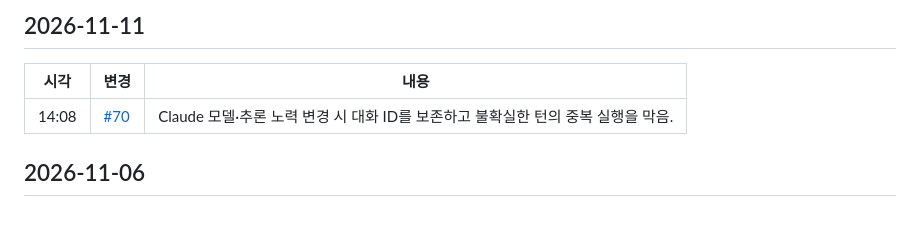
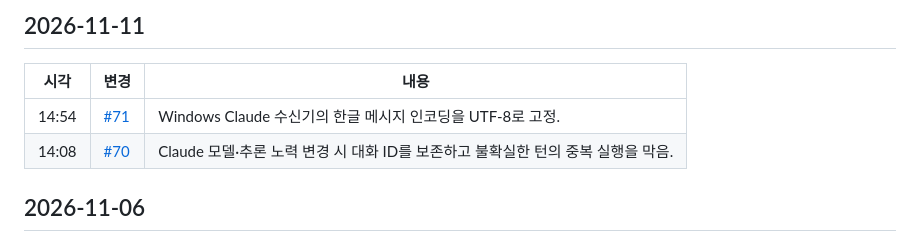
Before and after one commit to ehojune/Reason-Network-Chat, a Markdown page: patch_notes/README.ko.md, the part around the change. Rendered like a GitHub page.

Commit message:
docs: record Claude stream encoding repair
Co-Authored-By: ehojune <ehojune@gmail.com>

```diff
--- a/patch_notes/README.ko.md
+++ b/patch_notes/README.ko.md
@@ -9,6 +9,7 @@ Reason Network Chat에서 바뀐 것을 최신순으로 적는다. 시간은 한
 
 | 시각 | 변경 | 내용 |
 | --- | --- | --- |
+| 14:54 | [#71](https://github.com/ehojune/Reason-Network-Chat/pull/71) | Windows Claude 수신기의 한글 메시지 인코딩을 UTF-8로 고정. |
 | 14:08 | [#70](https://github.com/ehojune/Reason-Network-Chat/pull/70) | Claude 모델·추론 노력 변경 시 대화 ID를 보존하고 불확실한 턴의 중복 실행을 막음. |
 
 ## 2026-11-06
```
Also changed, not shown: patch_notes/README.md (+1 -0 lines), patch_notes/README.zh-CN.md (+1 -0 lines).
